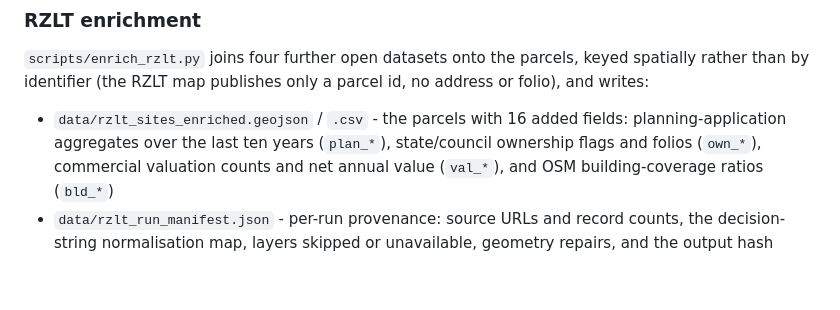
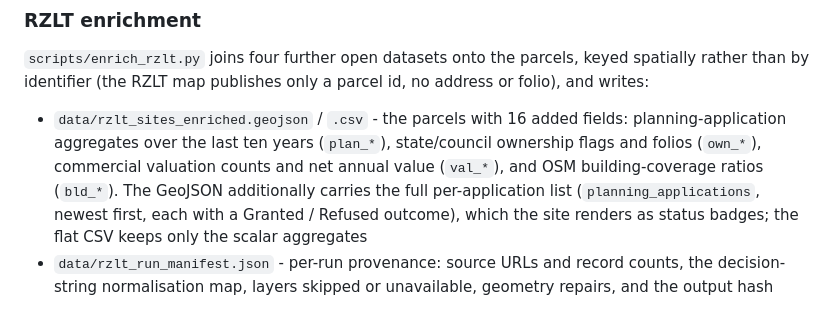
Before and after one commit to urschrei/derelict_sites_register, a Markdown page: README.md, the part around the change. Rendered like a GitHub page; blank space fills up the shorter version.

Commit message:
document RZLT planning application list in README

```diff
--- a/README.md
+++ b/README.md
@@ -85,7 +85,10 @@ parcel id, no address or folio), and writes:
   fields: planning-application aggregates over the last ten years
   (`plan_*`), state/council ownership flags and folios (`own_*`), commercial
   valuation counts and net annual value (`val_*`), and OSM building-coverage
-  ratios (`bld_*`)
+  ratios (`bld_*`). The GeoJSON additionally carries the full per-application
+  list (`planning_applications`, newest first, each with a Granted / Refused
+  outcome), which the site renders as status badges; the flat CSV keeps only
+  the scalar aggregates
 - `data/rzlt_run_manifest.json` - per-run provenance: source URLs and record
   counts, the decision-string normalisation map, layers skipped or
   unavailable, geometry repairs, and the output hash
```
